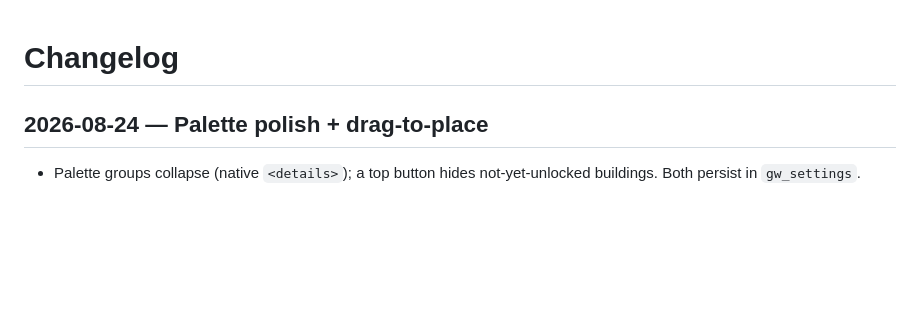
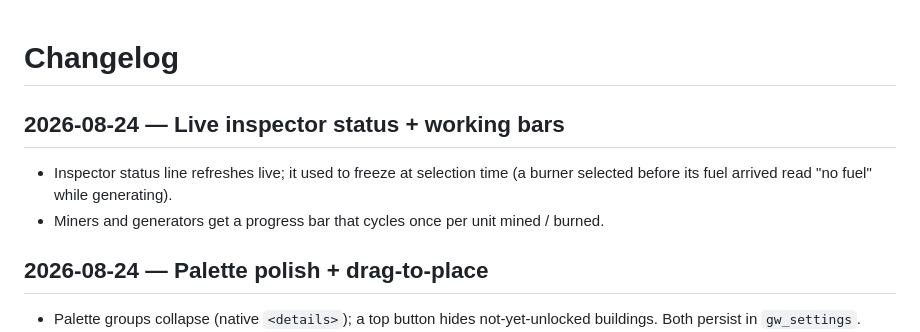
Before and after one commit to zebadrabbit/Gridworks, a Markdown page: CHANGELOG.md, the part around the change. Drawn GitHub-style; blank space fills up the shorter version.

Commit message:
docs: changelog for live status + miner/generator bars
Co-Authored-By: Claude Fable 5 <noreply@anthropic.com>

```diff
--- a/CHANGELOG.md
+++ b/CHANGELOG.md
@@ -1,4 +1,10 @@
 # Changelog
+
+## 2026-08-24 — Live inspector status + working bars
+
+- Inspector status line refreshes live; it used to freeze at selection time (a burner selected
+  before its fuel arrived read "no fuel" while generating).
+- Miners and generators get a progress bar that cycles once per unit mined / burned.
 
 ## 2026-08-24 — Palette polish + drag-to-place
 
```
